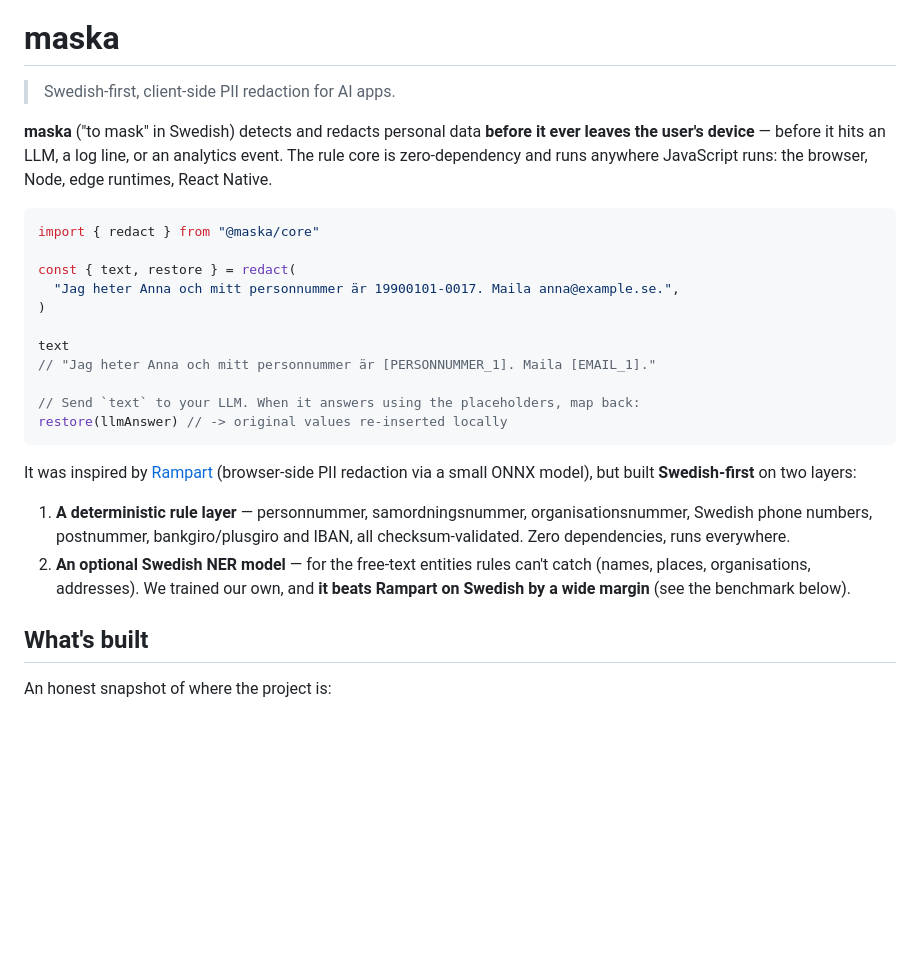
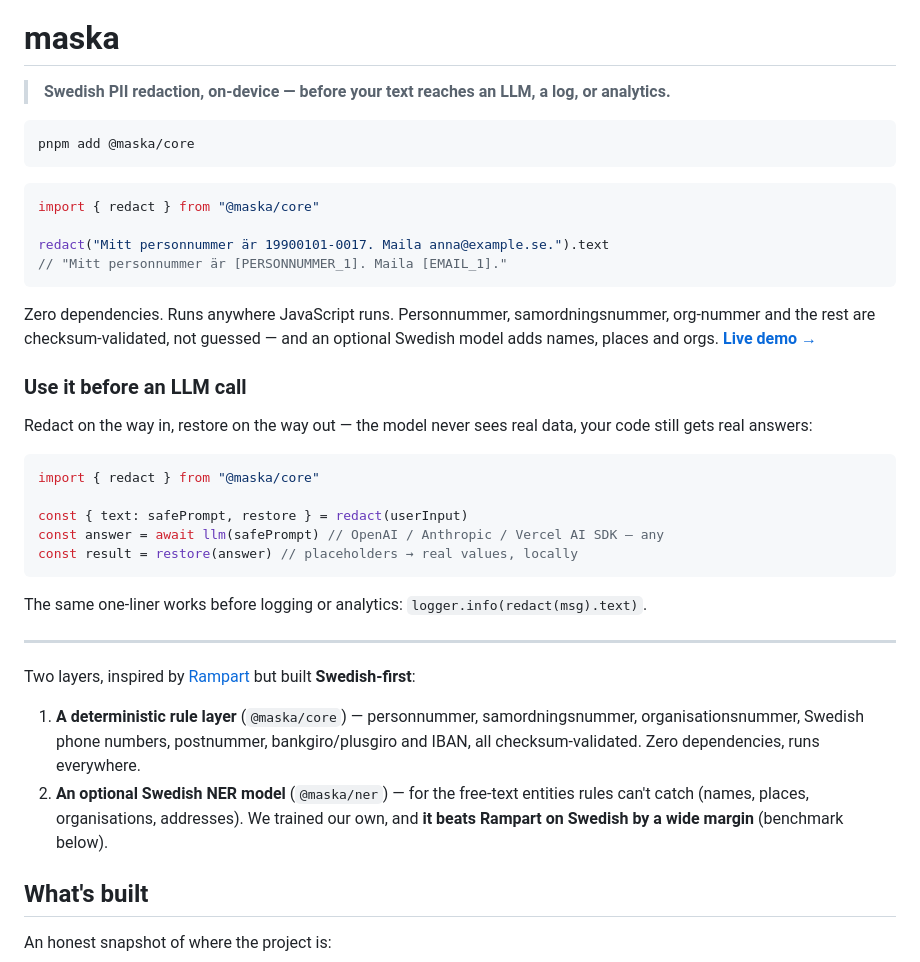
Before and after one commit to joelhagvall/maskera, a Markdown page: README.md, the part around the change. Rendered like a GitHub page; blank space fills up the shorter version.

Commit message:
tighten the readme intro and add a use-before-your-LLM example

````diff
--- a/README.md
+++ b/README.md
@@ -2,37 +2,49 @@
 
 # maska
 
-> Swedish-first, client-side PII redaction for AI apps.
+> **Swedish PII redaction, on-device — before your text reaches an LLM, a log, or analytics.**
 
-**maska** ("to mask" in Swedish) detects and redacts personal data **before it
-ever leaves the user's device** — before it hits an LLM, a log line, or an
-analytics event. The rule core is zero-dependency and runs anywhere JavaScript
-runs: the browser, Node, edge runtimes, React Native.
+```bash
+pnpm add @maska/core
+```
 
 ```ts
 import { redact } from "@maska/core"
 
-const { text, restore } = redact(
-  "Jag heter Anna och mitt personnummer är 19900101-0017. Maila anna@example.se.",
-)
-
-text
-// "Jag heter Anna och mitt personnummer är [PERSONNUMMER_1]. Maila [EMAIL_1]."
-
-// Send `text` to your LLM. When it answers using the placeholders, map back:
-restore(llmAnswer) // -> original values re-inserted locally
+redact("Mitt personnummer är 19900101-0017. Maila anna@example.se.").text
+// "Mitt personnummer är [PERSONNUMMER_1]. Maila [EMAIL_1]."
 ```
 
-It was inspired by [Rampart](https://huggingface.co/nationaldesignstudio/rampart)
-(browser-side PII redaction via a small ONNX model), but built **Swedish-first**
-on two layers:
+Zero dependencies. Runs anywhere JavaScript runs. Personnummer, samordningsnummer,
+org-nummer and the rest are checksum-validated, not guessed — and an optional
+Swedish model adds names, places and orgs. **[Live demo →](apps/demo)**
 
-1. **A deterministic rule layer** — personnummer, samordningsnummer,
+### Use it before an LLM call
+
+Redact on the way in, restore on the way out — the model never sees real data,
+your code still gets real answers:
+
+```ts
+import { redact } from "@maska/core"
+
+const { text: safePrompt, restore } = redact(userInput)
+const answer = await llm(safePrompt) // OpenAI / Anthropic / Vercel AI SDK — any
+const result = restore(answer) // placeholders → real values, locally
+```
+
+The same one-liner works before logging or analytics: `logger.info(redact(msg).text)`.
+
+---
+
+Two layers, inspired by [Rampart](https://huggingface.co/nationaldesignstudio/rampart)
+but built **Swedish-first**:
+
+1. **A deterministic rule layer** (`@maska/core`) — personnummer, samordningsnummer,
    organisationsnummer, Swedish phone numbers, postnummer, bankgiro/plusgiro and
    IBAN, all checksum-validated. Zero dependencies, runs everywhere.
-2. **An optional Swedish NER model** — for the free-text entities rules can't
-   catch (names, places, organisations, addresses). We trained our own, and
-   **it beats Rampart on Swedish by a wide margin** (see the benchmark below).
+2. **An optional Swedish NER model** (`@maska/ner`) — for the free-text entities
+   rules can't catch (names, places, organisations, addresses). We trained our
+   own, and **it beats Rampart on Swedish by a wide margin** (benchmark below).
 
 ## What's built
 
````
